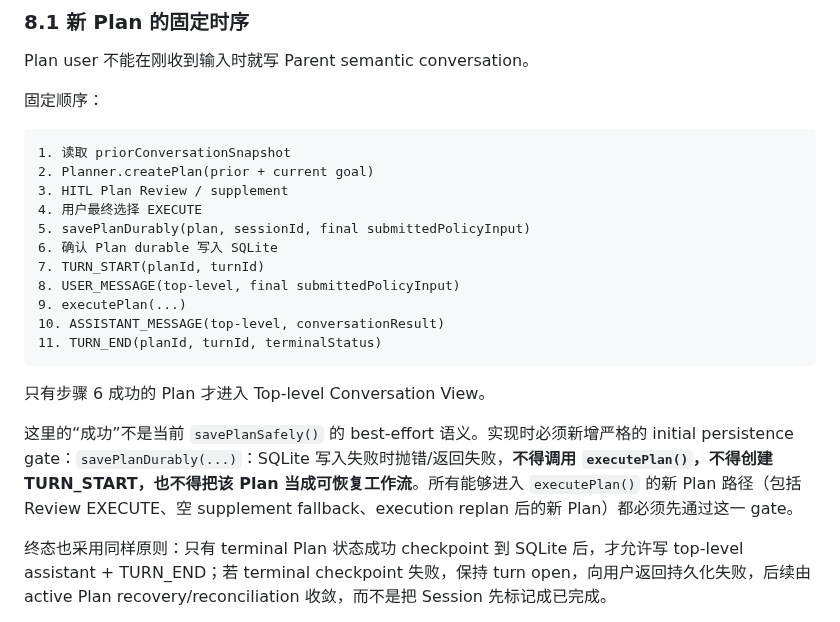
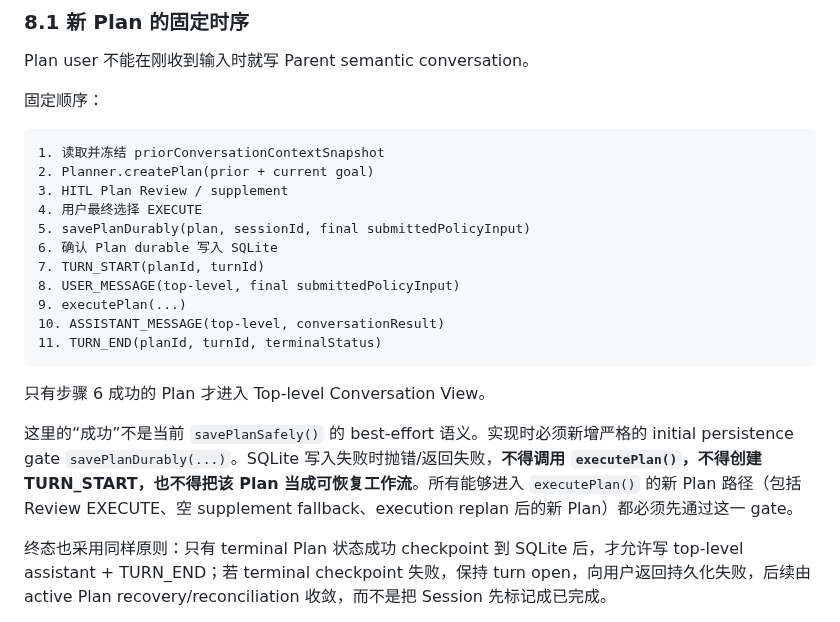
Before and after one commit to zgjdev/Code-Agent, a Markdown page: docs/dev/14-plan-session-conversation-continuity.md, the part around the change. Drawn GitHub-style.

Commit message:
docs: finalize continuity implementation contract

````diff
--- a/docs/dev/14-plan-session-conversation-continuity.md
+++ b/docs/dev/14-plan-session-conversation-continuity.md
@@ -704,7 +704,7 @@ Plan user 不能在刚收到输入时就写 Parent semantic conversation。
 固定顺序：
 
 ```text
-1. 读取 priorConversationSnapshot
+1. 读取并冻结 priorConversationContextSnapshot
 2. Planner.createPlan(prior + current goal)
 3. HITL Plan Review / supplement
 4. 用户最终选择 EXECUTE
@@ -719,7 +719,7 @@ Plan user 不能在刚收到输入时就写 Parent semantic conversation。
 
 只有步骤 6 成功的 Plan 才进入 Top-level Conversation View。
 
-这里的“成功”不是当前 `savePlanSafely()` 的 best-effort 语义。实现时必须新增严格的 initial persistence gate：`savePlanDurably(...)`：SQLite 写入失败时抛错/返回失败，**不得调用 `executePlan()`，不得创建 TURN_START，也不得把该 Plan 当成可恢复工作流**。所有能够进入 `executePlan()` 的新 Plan 路径（包括 Review EXECUTE、空 supplement fallback、execution replan 后的新 Plan）都必须先通过这一 gate。
+这里的“成功”不是当前 `savePlanSafely()` 的 best-effort 语义。实现时必须新增严格的 initial persistence gate `savePlanDurably(...)`。SQLite 写入失败时抛错/返回失败，**不得调用 `executePlan()`，不得创建 TURN_START，也不得把该 Plan 当成可恢复工作流**。所有能够进入 `executePlan()` 的新 Plan 路径（包括 Review EXECUTE、空 supplement fallback、execution replan 后的新 Plan）都必须先通过这一 gate。
 
 终态也采用同样原则：只有 terminal Plan 状态成功 checkpoint 到 SQLite 后，才允许写 top-level assistant + TURN_END；若 terminal checkpoint 失败，保持 turn open，向用户返回持久化失败，后续由 active Plan recovery/reconciliation 收敛，而不是把 Session 先标记成已完成。
 
````
